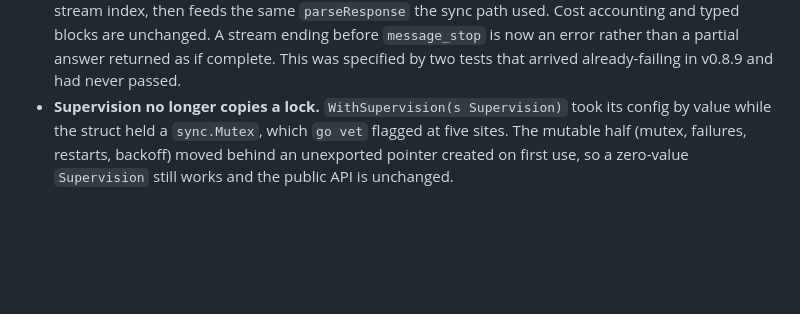
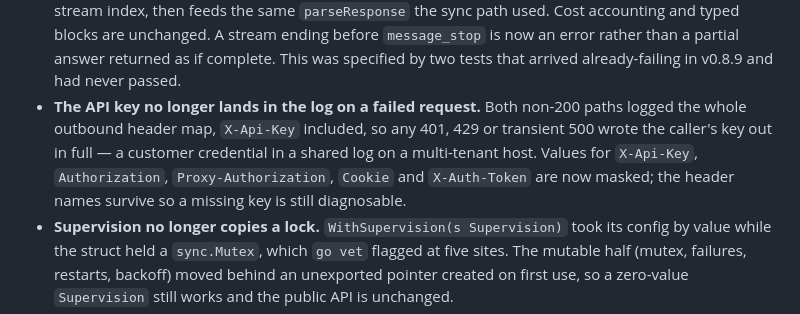
Before and after one commit to everydev1618/govega, a Markdown page: CHANGELOG.md, the part around the change. GitHub-like rendering; blank space fills up the shorter version.

Commit message:
CHANGELOG: note the API-key logging fix in v0.9.4
Co-Authored-By: Claude Opus 5 (1M context) <noreply@anthropic.com>

```diff
--- a/CHANGELOG.md
+++ b/CHANGELOG.md
@@ -23,6 +23,12 @@ the prompt-cache fix that shipped in v0.9.3.
   unchanged. A stream ending before `message_stop` is now an error rather than a
   partial answer returned as if complete. This was specified by two tests that
   arrived already-failing in v0.8.9 and had never passed.
+- **The API key no longer lands in the log on a failed request.** Both non-200
+  paths logged the whole outbound header map, `X-Api-Key` included, so any 401,
+  429 or transient 500 wrote the caller's key out in full — a customer
+  credential in a shared log on a multi-tenant host. Values for `X-Api-Key`,
+  `Authorization`, `Proxy-Authorization`, `Cookie` and `X-Auth-Token` are now
+  masked; the header names survive so a missing key is still diagnosable.
 - **Supervision no longer copies a lock.** `WithSupervision(s Supervision)` took
   its config by value while the struct held a `sync.Mutex`, which `go vet`
   flagged at five sites. The mutable half (mutex, failures, restarts, backoff)
```
